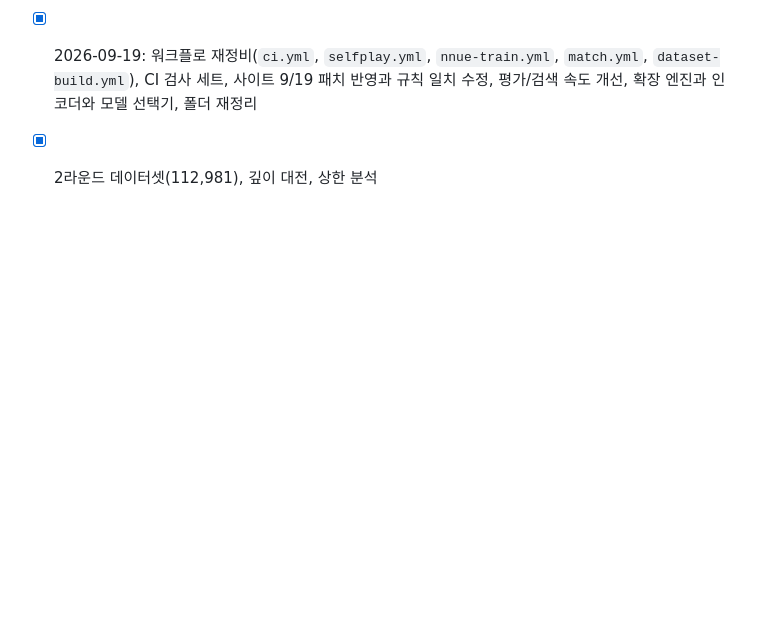
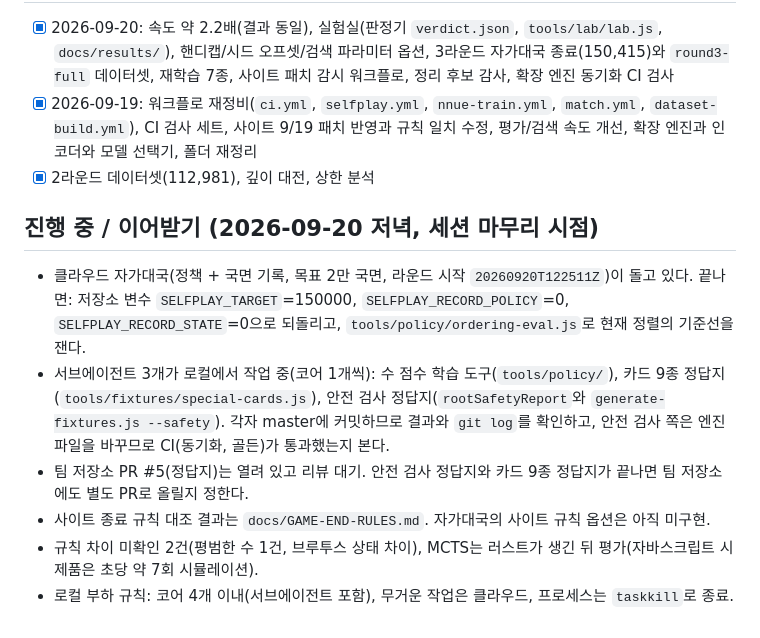
Before and after one commit to Vamp-pire/Augment-Chess-Engine-Twist, a Markdown page: TODO.md, the part around the change. GitHub-like rendering; blank space fills up the shorter version.

Commit message:
docs: site end-of-game rules from the bundle (GAME-END-RULES.md); TODO hand-off notes
Co-Authored-By: Claude Sonnet 5 <noreply@anthropic.com>

```diff
--- a/TODO.md
+++ b/TODO.md
@@ -43,3 +43,11 @@ nuesnapshots' -File | Where-Object { $_.Name -ne 'selfplay-data.2026-09-17T06-03
 - [x] 2026-09-20: 속도 약 2.2배(결과 동일), 실험실(판정기 `verdict.json`, `tools/lab/lab.js`, `docs/results/`), 핸디캡/시드 오프셋/검색 파라미터 옵션, 3라운드 자가대국 종료(150,415)와 `round3-full` 데이터셋, 재학습 7종, 사이트 패치 감시 워크플로, 정리 후보 감사, 확장 엔진 동기화 CI 검사
 - [x] 2026-09-19: 워크플로 재정비(`ci.yml`, `selfplay.yml`, `nnue-train.yml`, `match.yml`, `dataset-build.yml`), CI 검사 세트, 사이트 9/19 패치 반영과 규칙 일치 수정, 평가/검색 속도 개선, 확장 엔진과 인코더와 모델 선택기, 폴더 재정리
 - [x] 2라운드 데이터셋(112,981), 깊이 대전, 상한 분석
+
+## 진행 중 / 이어받기 (2026-09-20 저녁, 세션 마무리 시점)
+- 클라우드 자가대국(정책 + 국면 기록, 목표 2만 국면, 라운드 시작 `20260920T122511Z`)이 돌고 있다. 끝나면: 저장소 변수 `SELFPLAY_TARGET`=150000, `SELFPLAY_RECORD_POLICY`=0, `SELFPLAY_RECORD_STATE`=0으로 되돌리고, `tools/policy/ordering-eval.js`로 현재 정렬의 기준선을 잰다.
+- 서브에이전트 3개가 로컬에서 작업 중(코어 1개씩): 수 점수 학습 도구(`tools/policy/`), 카드 9종 정답지(`tools/fixtures/special-cards.js`), 안전 검사 정답지(`rootSafetyReport`와 `generate-fixtures.js --safety`). 각자 master에 커밋하므로 결과와 `git log`를 확인하고, 안전 검사 쪽은 엔진 파일을 바꾸므로 CI(동기화, 골든)가 통과했는지 본다.
+- 팀 저장소 PR #5(정답지)는 열려 있고 리뷰 대기. 안전 검사 정답지와 카드 9종 정답지가 끝나면 팀 저장소에도 별도 PR로 올릴지 정한다.
+- 사이트 종료 규칙 대조 결과는 `docs/GAME-END-RULES.md`. 자가대국의 사이트 규칙 옵션은 아직 미구현.
+- 규칙 차이 미확인 2건(평범한 수 1건, 브루투스 상태 차이), MCTS는 러스트가 생긴 뒤 평가(자바스크립트 시제품은 초당 약 7회 시뮬레이션).
+- 로컬 부하 규칙: 코어 4개 이내(서브에이전트 포함), 무거운 작업은 클라우드, 프로세스는 `taskkill`로 종료.
```
Also changed, not shown: docs/GAME-END-RULES.md (added, +34 -0 lines).
